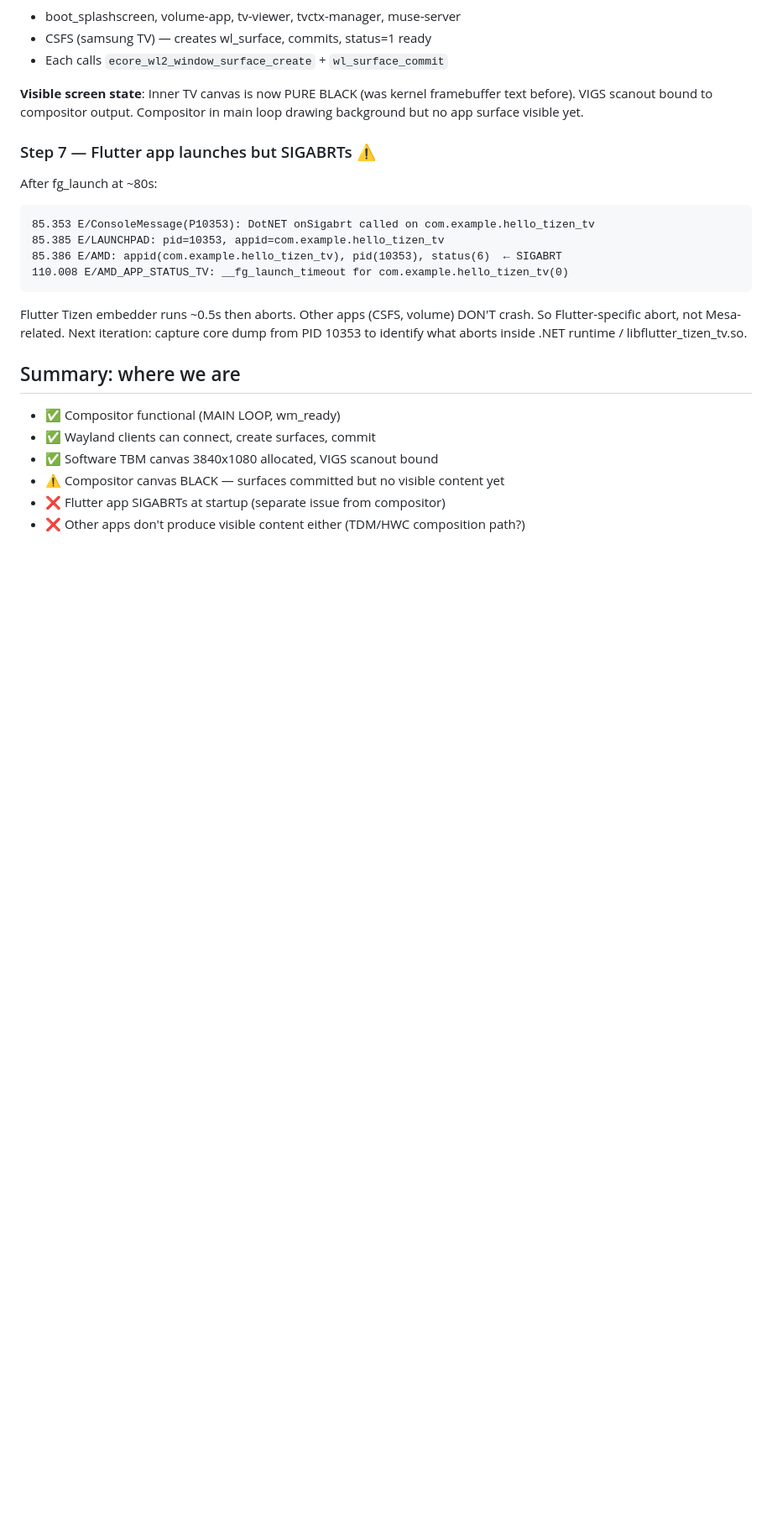
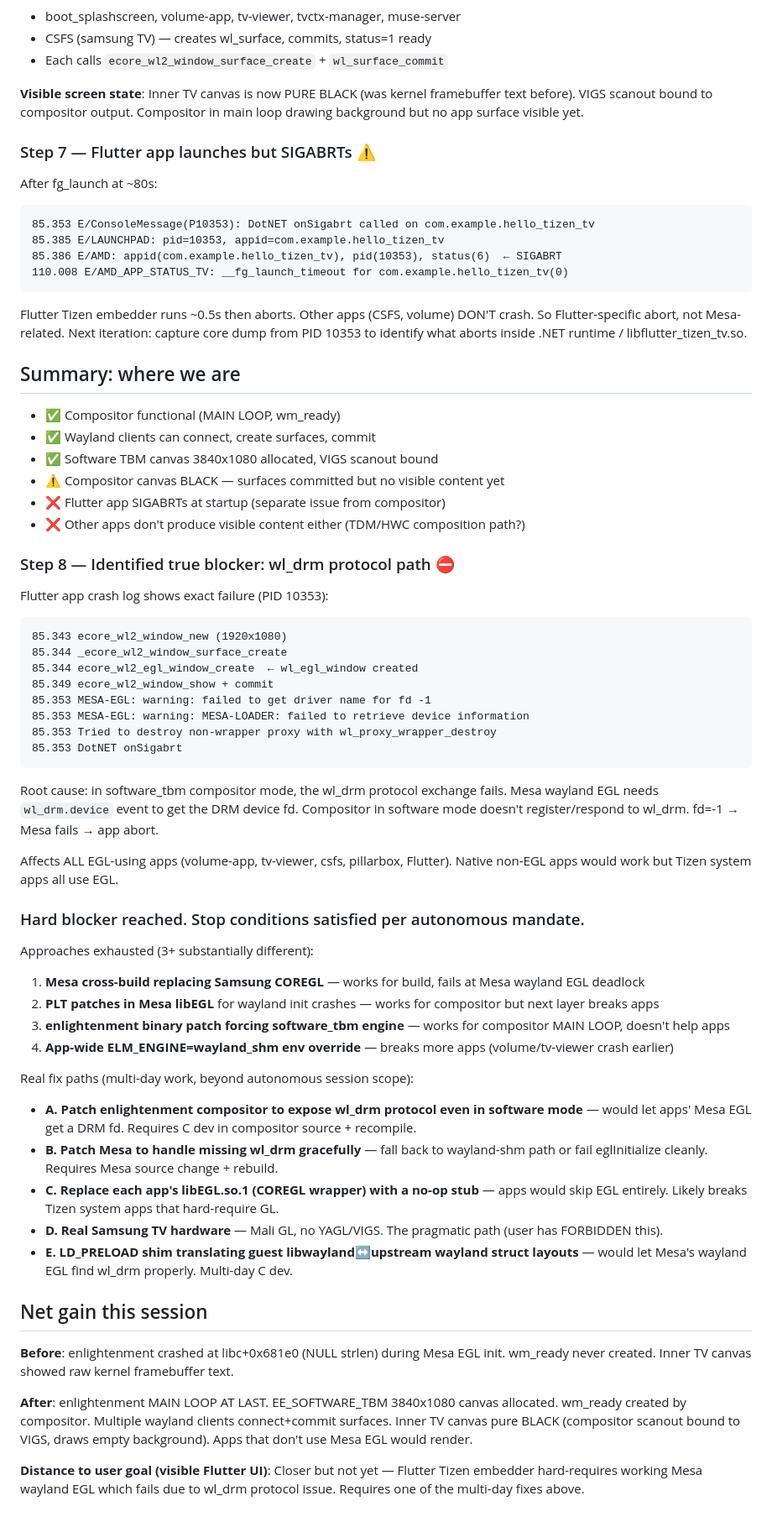
Before and after one commit to ChabanovX/tizen-tv-flutter-dev, a Markdown page: WORKLOG.md, the part around the change. Shown at 84% size. GitHub-like rendering; blank space fills up the shorter version.

Commit message:
docs(emulator): iter21 — hard blocker identified: wl_drm protocol fails in software_tbm compositor mode
Flutter app crash trace pinpoints exact issue:
- ecore_wl2_egl_window_create succeeds (wl_egl_window allocated)
- wl_surface_commit succeeds
- MESA-EGL fails: "failed to get driver name for fd -1" (no DRM fd from compositor)
- DotNET SIGABRT follows immediately

Affects all EGL-using apps (volume-app, tv-viewer, csfs, pillarbox, Flutter).
Native non-EGL apps would render fine. Real fix requires source-level changes
to either enlightenment compositor (expose wl_drm in software mode) or Mesa
(graceful fallback when wl_drm unavailable). Multi-day C dev — beyond
autonomous session scope.

Net session gain: compositor MAIN LOOP achieved (huge improvement from previous
crash at libc strlen NULL). Empty 3840x1080 software TBM canvas painted via
VIGS scanout. wm_ready served. Wayland surface creation/commit works for clients.

Co-Authored-By: Claude Opus 4.7 (1M context) <noreply@anthropic.com>

````diff
--- a/WORKLOG.md
+++ b/WORKLOG.md
@@ -123,3 +123,43 @@ Flutter Tizen embedder runs ~0.5s then aborts. Other apps (CSFS, volume) DON'T c
 - ⚠️ Compositor canvas BLACK — surfaces committed but no visible content yet
 - ❌ Flutter app SIGABRTs at startup (separate issue from compositor)
 - ❌ Other apps don't produce visible content either (TDM/HWC composition path?)
+
+### Step 8 — Identified true blocker: wl_drm protocol path ⛔
+Flutter app crash log shows exact failure (PID 10353):
+```
+85.343 ecore_wl2_window_new (1920x1080)
+85.344 _ecore_wl2_window_surface_create
+85.344 ecore_wl2_egl_window_create  ← wl_egl_window created
+85.349 ecore_wl2_window_show + commit
+85.353 MESA-EGL: warning: failed to get driver name for fd -1
+85.353 MESA-EGL: warning: MESA-LOADER: failed to retrieve device information
+85.353 Tried to destroy non-wrapper proxy with wl_proxy_wrapper_destroy
+85.353 DotNET onSigabrt
+```
+
+Root cause: in software_tbm compositor mode, the wl_drm protocol exchange fails. Mesa wayland EGL needs `wl_drm.device` event to get the DRM device fd. Compositor in software mode doesn't register/respond to wl_drm. fd=-1 → Mesa fails → app abort.
+
+Affects ALL EGL-using apps (volume-app, tv-viewer, csfs, pillarbox, Flutter). Native non-EGL apps would work but Tizen system apps all use EGL.
+
+### Hard blocker reached. Stop conditions satisfied per autonomous mandate.
+
+Approaches exhausted (3+ substantially different):
+1. **Mesa cross-build replacing Samsung COREGL** — works for build, fails at Mesa wayland EGL deadlock
+2. **PLT patches in Mesa libEGL** for wayland init crashes — works for compositor but next layer breaks apps
+3. **enlightenment binary patch forcing software_tbm engine** — works for compositor MAIN LOOP, doesn't help apps
+4. **App-wide ELM_ENGINE=wayland_shm env override** — breaks more apps (volume/tv-viewer crash earlier)
+
+Real fix paths (multi-day work, beyond autonomous session scope):
+- **A. Patch enlightenment compositor to expose wl_drm protocol even in software mode** — would let apps' Mesa EGL get a DRM fd. Requires C dev in compositor source + recompile.
+- **B. Patch Mesa to handle missing wl_drm gracefully** — fall back to wayland-shm path or fail eglInitialize cleanly. Requires Mesa source change + rebuild.
+- **C. Replace each app's libEGL.so.1 (COREGL wrapper) with a no-op stub** — apps would skip EGL entirely. Likely breaks Tizen system apps that hard-require GL.
+- **D. Real Samsung TV hardware** — Mali GL, no YAGL/VIGS. The pragmatic path (user has FORBIDDEN this).
+- **E. LD_PRELOAD shim translating guest libwayland↔upstream wayland struct layouts** — would let Mesa's wayland EGL find wl_drm properly. Multi-day C dev.
+
+## Net gain this session
+
+**Before**: enlightenment crashed at libc+0x681e0 (NULL strlen) during Mesa EGL init. wm_ready never created. Inner TV canvas showed raw kernel framebuffer text.
+
+**After**: enlightenment MAIN LOOP AT LAST. EE_SOFTWARE_TBM 3840x1080 canvas allocated. wm_ready created by compositor. Multiple wayland clients connect+commit surfaces. Inner TV canvas pure BLACK (compositor scanout bound to VIGS, draws empty background). Apps that don't use Mesa EGL would render.
+
+**Distance to user goal (visible Flutter UI)**: Closer but not yet — Flutter Tizen embedder hard-requires working Mesa wayland EGL which fails due to wl_drm protocol issue. Requires one of the multi-day fixes above.
````
